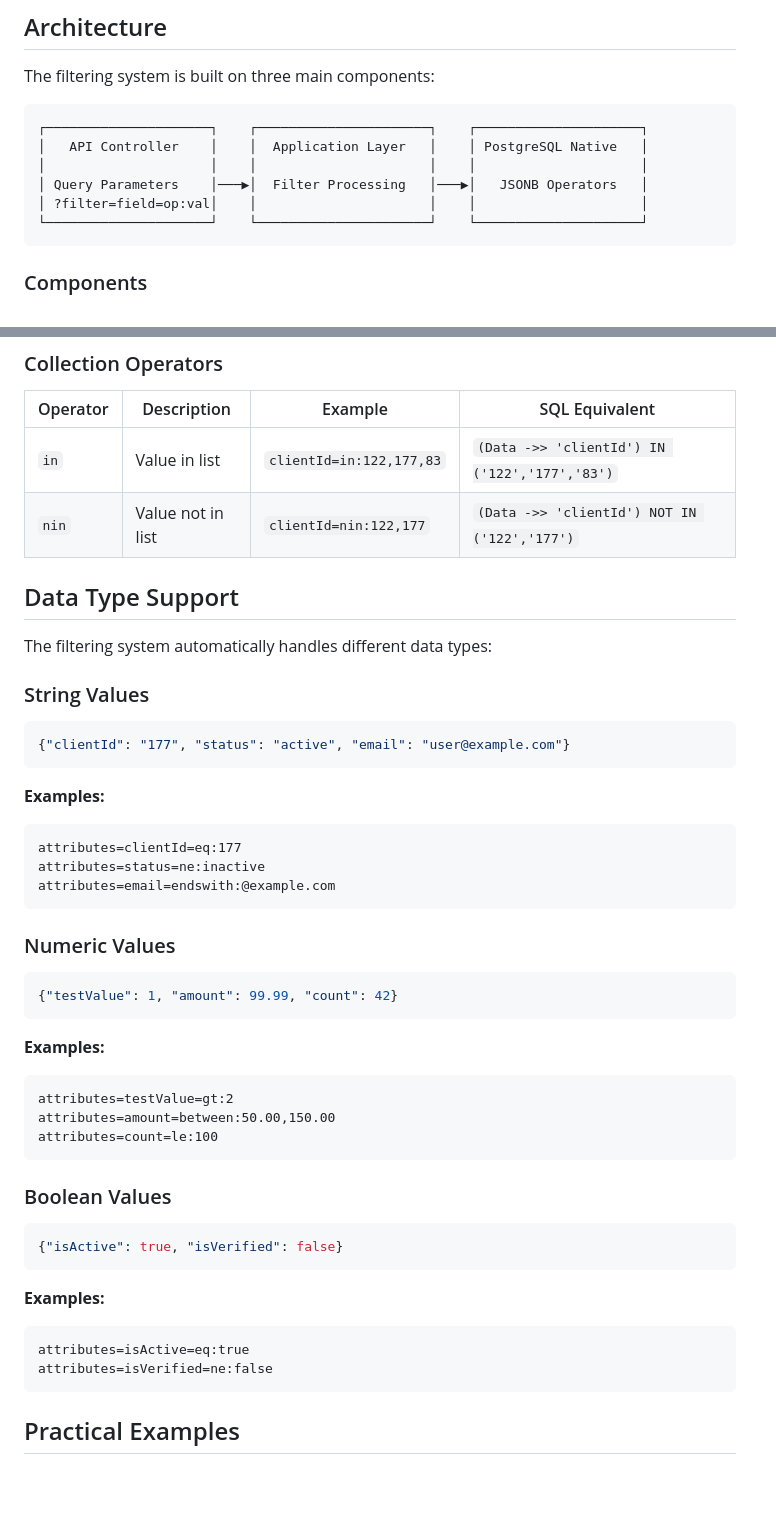
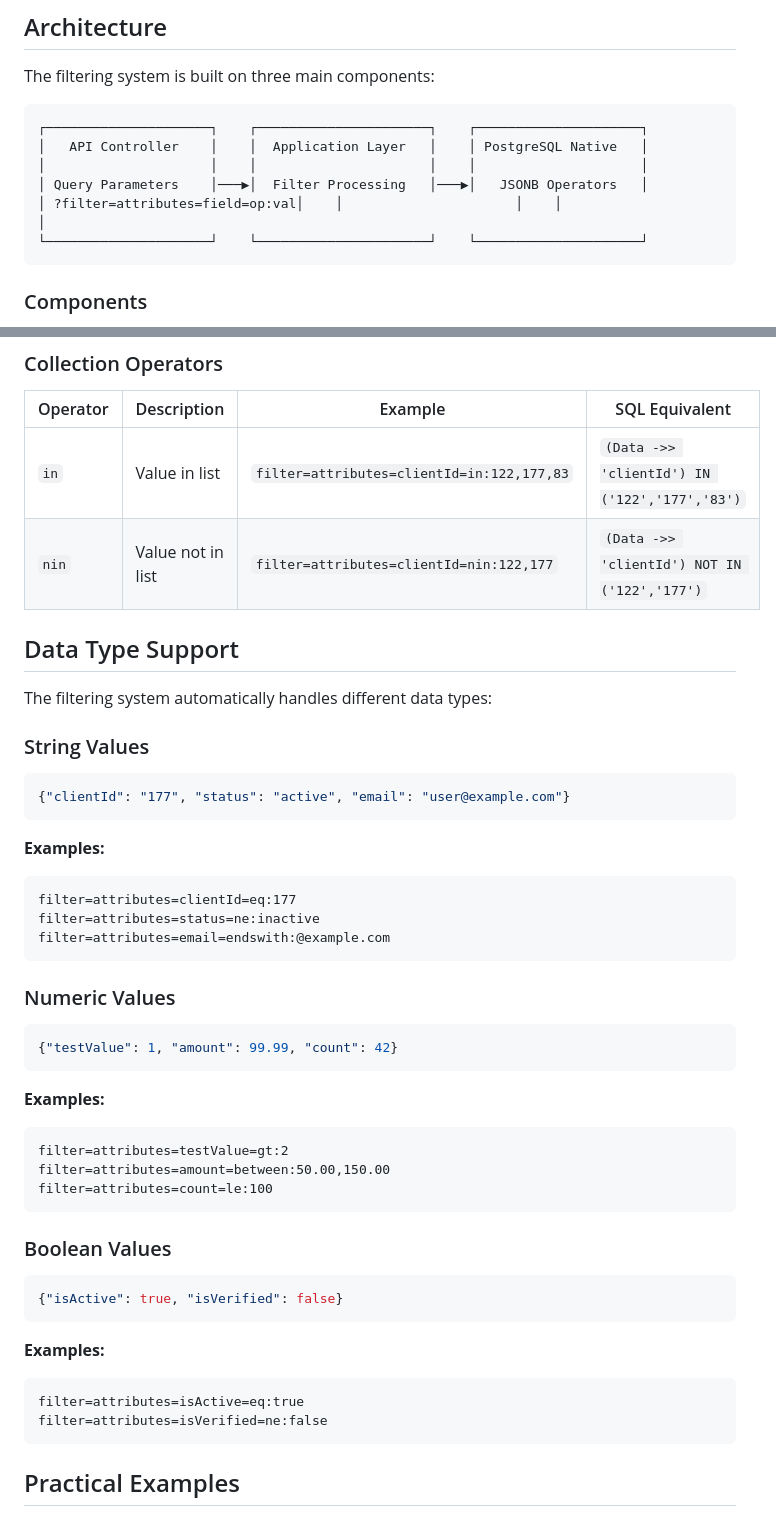
Before and after one commit to MaoTun1/vnext, a Markdown page: docs/instance-filtering.md, 2 parts joined by grey strips. GitHub-like rendering; blank space fills up the shorter version.

````diff
--- a/docs/instance-filtering.md
+++ b/docs/instance-filtering.md
@@ -13,7 +13,7 @@ The filtering system is built on three main components:
 │   API Controller    │    │  Application Layer   │    │ PostgreSQL Native   │
 │                     │    │                      │    │                     │
 │ Query Parameters    │───▶│  Filter Processing   │───▶│   JSONB Operators   │
-│ ?filter=field=op:val│    │                      │    │                     │
+│ ?filter=attributes=field=op:val│    │                      │    │                     │
 └─────────────────────┘    └──────────────────────┘    └─────────────────────┘
 ```
 
@@ -77,8 +77,8 @@ When using special characters, ensure proper URL encoding:
 
 | Operator | Description | Example | SQL Equivalent |
 |----------|-------------|---------|----------------|
-| `in` | Value in list | `clientId=in:122,177,83` | `(Data ->> 'clientId') IN ('122','177','83')` |
-| `nin` | Value not in list | `clientId=nin:122,177` | `(Data ->> 'clientId') NOT IN ('122','177')` |
+| `in` | Value in list | `filter=attributes=clientId=in:122,177,83` | `(Data ->> 'clientId') IN ('122','177','83')` |
+| `nin` | Value not in list | `filter=attributes=clientId=nin:122,177` | `(Data ->> 'clientId') NOT IN ('122','177')` |
 
 ## Data Type Support
 
@@ -91,9 +91,9 @@ The filtering system automatically handles different data types:
 
 **Examples:**
 ```
-attributes=clientId=eq:177
-attributes=status=ne:inactive
-attributes=email=endswith:@example.com
+filter=attributes=clientId=eq:177
+filter=attributes=status=ne:inactive
+filter=attributes=email=endswith:@example.com
 ```
 
 ### Numeric Values
@@ -103,9 +103,9 @@ attributes=email=endswith:@example.com
 
 **Examples:**
 ```
-attributes=testValue=gt:2
-attributes=amount=between:50.00,150.00
-attributes=count=le:100
+filter=attributes=testValue=gt:2
+filter=attributes=amount=between:50.00,150.00
+filter=attributes=count=le:100
 ```
 
 ### Boolean Values
@@ -115,8 +115,8 @@ attributes=count=le:100
 
 **Examples:**
 ```
-attributes=isActive=eq:true
-attributes=isVerified=ne:false
+filter=attributes=isActive=eq:true
+filter=attributes=isVerified=ne:false
 ```
 
 ## Practical Examples
````
Also changed, not shown: other parts of docs/instance-filtering.md (+22 -22 lines).
